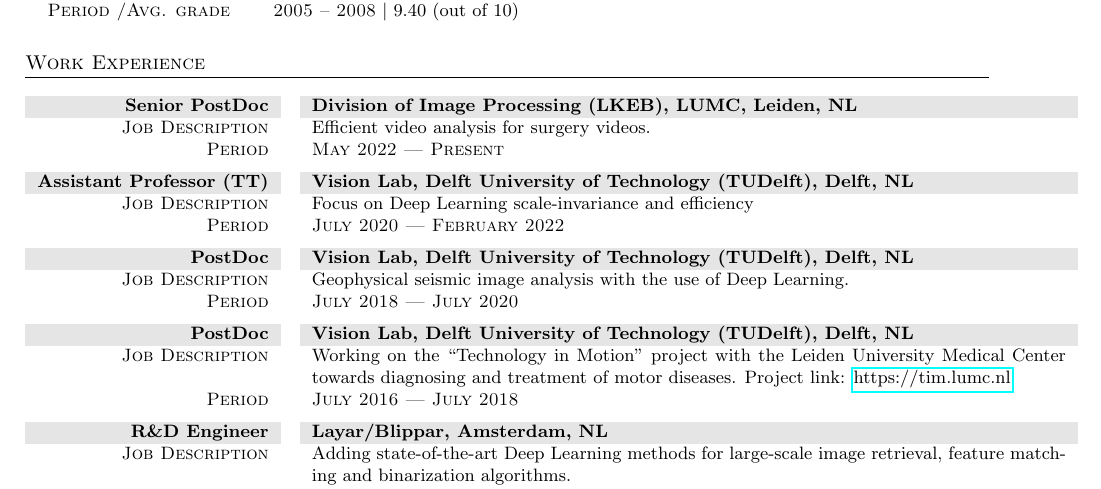
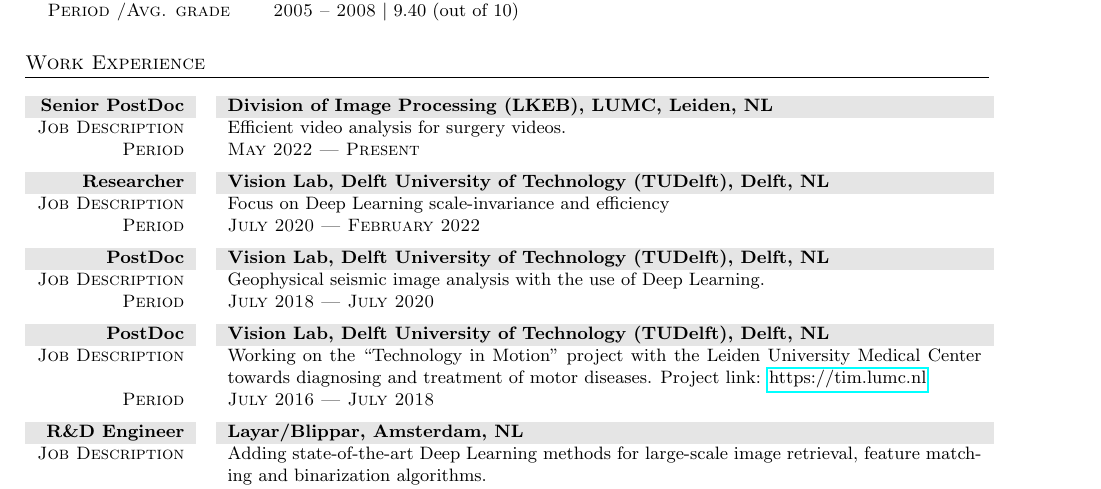
Before and after one commit to SilviaLauraPintea/SilviaLauraPintea.github.io, a LaTeX CV (cv/cv.tex): part of page 1 of 2, cut so that both start at the same text. Compiled offline with pdfLaTeX.

Commit message:
Updated a bit the cv

```diff
--- a/cv/cv.tex
+++ b/cv/cv.tex
@@ -67,7 +67,7 @@
 			\textsc{Period}                     & \textsc{May 2022 --- Present}
             \vspace{5px}\\
 			%TUDelft_________________________________________________________________________
-			\gray \textsc{\textbf{Assistant Professor (TT)}} & \textsc{\textbf{Vision Lab, Delft University of Technology (TUDelft), Delft, NL}}\\
+			\gray \textsc{\textbf{Researcher}} & \textsc{\textbf{Vision Lab, Delft University of Technology (TUDelft), Delft, NL}}\\
 			\textsc{Job Description}            & Focus on Deep Learning scale-invariance and efficiency\\
 			\textsc{Period}                     & \textsc{July 2020 --- February 2022}
             \vspace{5px}\\
```
Also changed, not shown: cv/cv.pdf.
